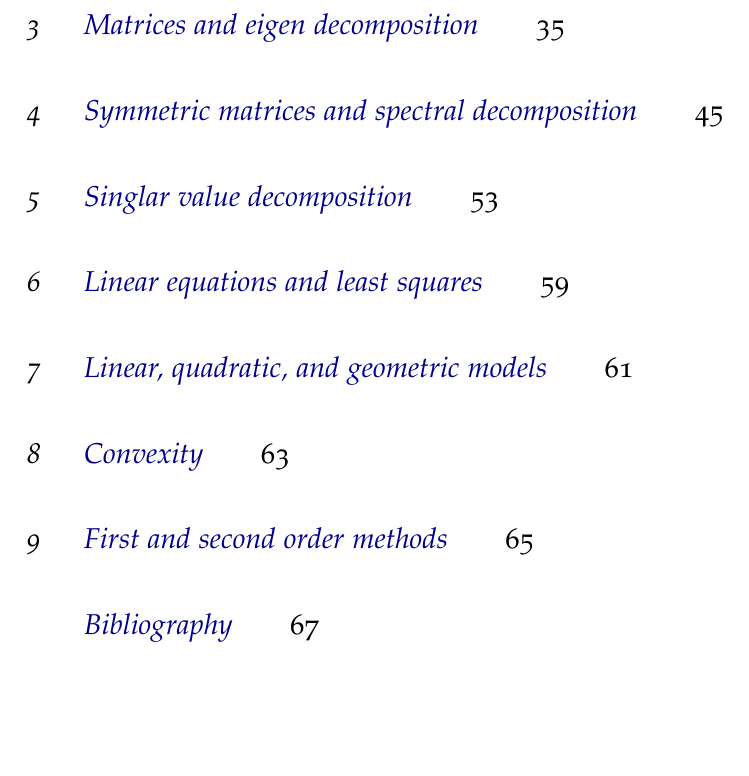
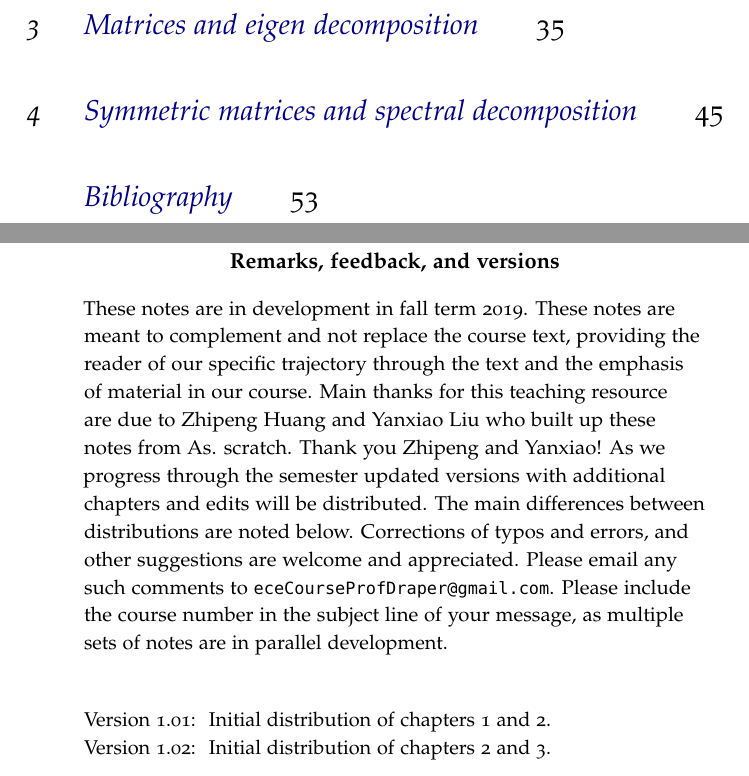
Before and after one commit to liuyanxiao712/CIE6010_2019fall, a LaTeX thesis (main.tex): part of page 3 of 67 before the commit and two parts of pages 3 and 4 of 53 after it, the two joined at a grey line, cut so that both start at the same text, the shorter picture padded with empty space. Compiled offline with pdfLaTeX.

Commit message:
Update main.tex
Updated master file: Including initial draft of sections reader for (initial) distribution plus note on versions and thanks to Zhipeng and Yanxiao

```diff
--- a/main.tex
+++ b/main.tex
@@ -286,6 +287,31 @@ Dedicated to those who appreciate \LaTeX{} and the work of \mbox{Edward R.~Tufte
 
 %----------------------------------------------------------------------------------------
 
+\newpage
+\vspace*{0.2in}
+\centerline{\bf \large Remarks, feedback, and versions}\vspace{2ex}
+
+\noindent These notes are in development in fall term \the\year.
+These notes are meant to complement and not replace the course text,
+providing the reader of our specific trajectory through the text and
+the emphasis of material in our course.  Main thanks for this teaching
+resource are due to Zhipeng Huang and Yanxiao Liu who built up these
+notes from As.  scratch.  Thank you Zhipeng and Yanxiao!  As we
+progress through the semester updated versions with additional
+chapters and edits will be distributed.  The main differences between
+distributions are noted below.  Corrections of typos and errors, and
+other suggestions are welcome and appreciated.  Please email any such
+comments to \texttt{eceCourseProfDraper@gmail.com}.  Please include the
+course number in the subject line of your message, as multiple sets of
+notes are in parallel development. \vspace{0.2in} \\
+
+%%%% Winter 2019 distribution
+\begin{tabbing}
+\noindent \= Version 1.01: \ \= Initial distribution of chapters 1 and 2.\\
+\noindent \= Version 1.02: \ \= Initial distribution of chapters 2 and 3.\\
+\end{tabbing}
+
+\newpage
 \mainmatter
 
 
```
Also changed, not shown: main.tex (35 more changed lines).
